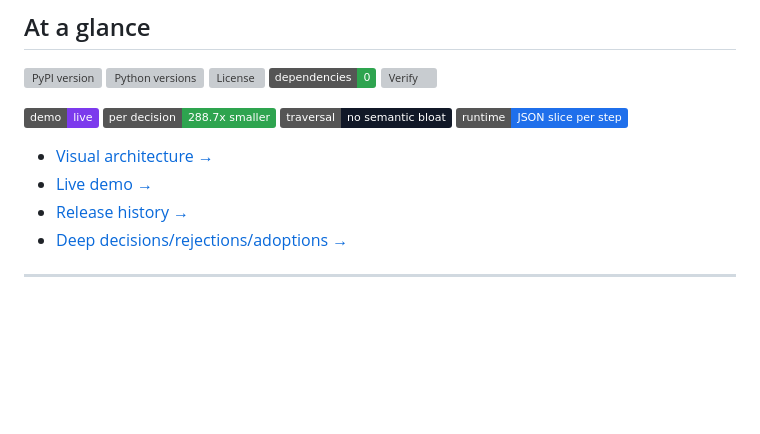
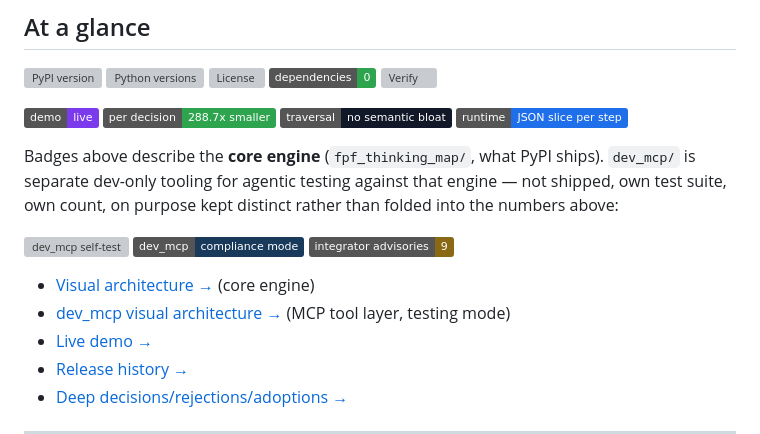
Before and after one commit to igareosh/fpf-agentic-thinking-map, a Markdown page: README.md, the part around the change. GitHub-like rendering; badges without logos; blank space fills up the shorter version; grey boxes are pictures that could not be loaded.

Commit message:
docs: surface dev_mcp on the front page — badges + architecture link
At a glance only ever badged the core engine; dev_mcp (compliance mode,
30/30 self-test, 9 integrator advisories) was one link buried mid-README
and its own ARCHITECTURE.md wasn't linked from the top at all. Added a
separate dev_mcp badge row (kept distinct from the core verify badge on
purpose — same suite-separation reasoning as the 22 vs. 30 count) plus a
direct link to dev_mcp/ARCHITECTURE.md alongside the core one.

All three badge URLs curl-verified (200) and their rendered SVG <text>
checked directly — dev__mcp/self--test escaping renders as dev_mcp/
self-test, not literal double underscores/dashes. 30/30 and the 9-count
both re-verified against the actual test run and file before writing them.

```diff
--- a/README.md
+++ b/README.md
@@ -24,7 +24,17 @@ and meant to be a practical point of discussion rather than a total framework.
 [![Traversal](https://img.shields.io/badge/traversal-no%20semantic%20bloat-111827)](#what-this-is)
 [![Runtime shape](https://img.shields.io/badge/runtime-JSON%20slice%20per%20step-1f6feb)](#runtime-contract)
 
-- [Visual architecture →](ARCHITECTURE.md)
+Badges above describe the **core engine** (`fpf_thinking_map/`, what PyPI ships).
+`dev_mcp/` is separate dev-only tooling for agentic testing against that engine —
+not shipped, own test suite, own count, on purpose kept distinct rather than
+folded into the numbers above:
+
+[![dev_mcp self-test](https://img.shields.io/badge/dev__mcp%20self--test-30%2F30%20pass-1f6feb)](dev_mcp/test_server.py)
+[![dev_mcp compliance mode](https://img.shields.io/badge/dev__mcp-compliance%20mode-1a3a5c)](dev_mcp/compliance_inspector.py)
+[![dev_mcp advisories](https://img.shields.io/badge/integrator%20advisories-9-8b6914)](docs/deep/ADVISORIES.md)
+
+- [Visual architecture →](ARCHITECTURE.md) (core engine)
+- [dev_mcp visual architecture →](dev_mcp/ARCHITECTURE.md) (MCP tool layer, testing mode)
 - [Live demo →](https://igareosh.github.io/fpf-agentic-thinking-map/demos/)
 - [Release history →](https://github.com/igareosh/fpf-agentic-thinking-map/releases)
 - [Deep decisions/rejections/adoptions →](docs/DECISIONS_REJECTIONS_ADOPTIONS.md)
```
